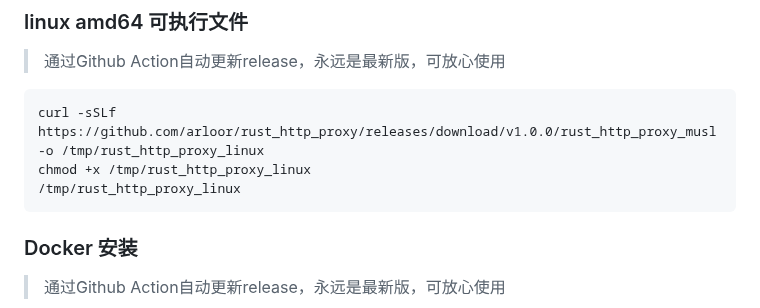
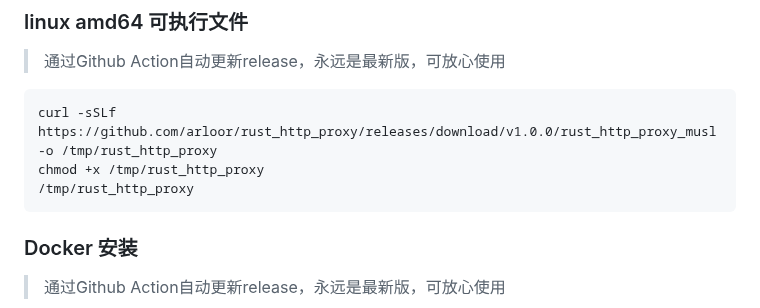
Before and after one commit to arloor/rust_http_proxy, a Markdown page: README.md, the part around the change. Rendered like a GitHub page.

Commit message:
Update rust_http_proxy download link and file name

````diff
--- a/README.md
+++ b/README.md
@@ -64,9 +64,9 @@ openssl req -x509 -newkey rsa:4096 -sha256 -nodes -keyout /usr/share/rust_http_p
 > 通过Github Action自动更新release，永远是最新版，可放心使用
 
 ```shell
-curl -sSLf https://github.com/arloor/rust_http_proxy/releases/download/v1.0.0/rust_http_proxy_musl -o /tmp/rust_http_proxy_linux
-chmod +x /tmp/rust_http_proxy_linux
-/tmp/rust_http_proxy_linux
+curl -sSLf https://github.com/arloor/rust_http_proxy/releases/download/v1.0.0/rust_http_proxy_musl -o /tmp/rust_http_proxy
+chmod +x /tmp/rust_http_proxy
+/tmp/rust_http_proxy
 ```
 
 ### Docker 安装
````
